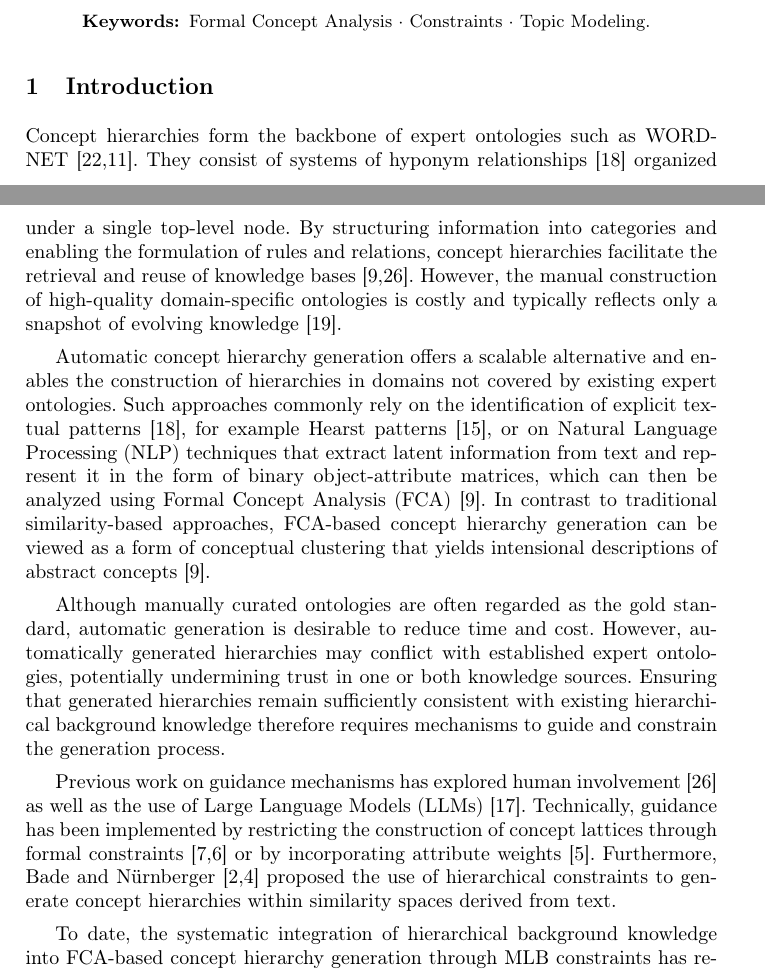
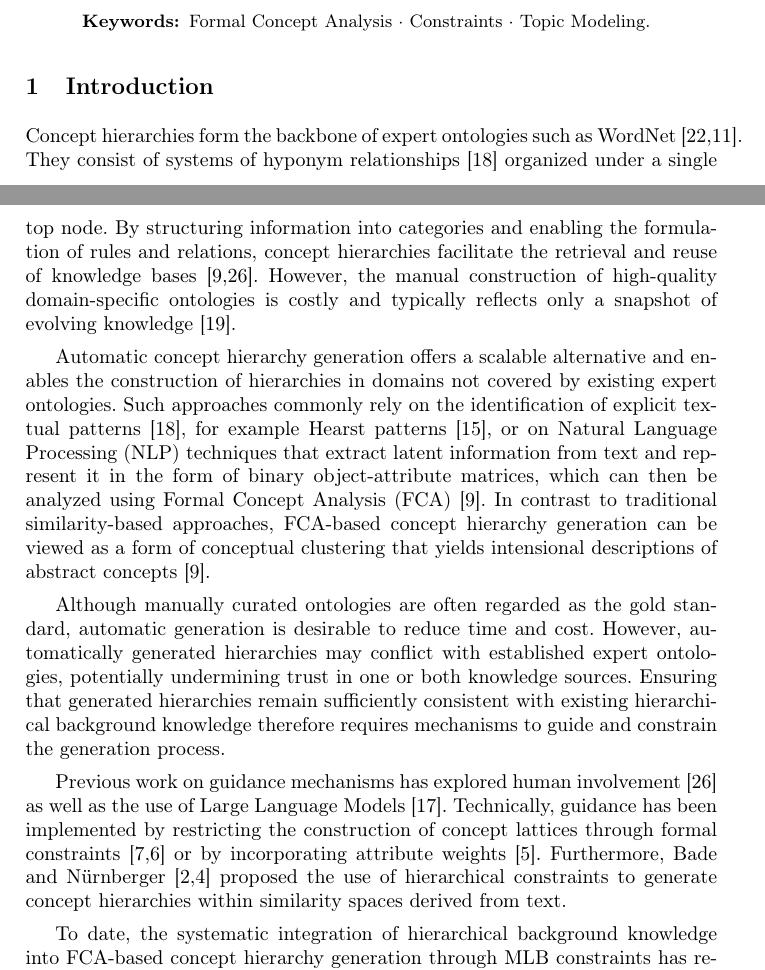
Before and after one commit to KlaraGtknst/fca-constrained-clustering, a LaTeX paper (main.tex, which reads chapters/02_introduction.tex): two parts of pages 1 and 2 of 18, joined at a grey line, cut so that both start at the same text. Compiled offline with pdfLaTeX.

Commit message:
fix: Incoperate Tim's feedback V1

```diff
--- a/chapters/02_introduction.tex
+++ b/chapters/02_introduction.tex
@@ -2,8 +2,8 @@
 \label{sec:introduction}
 
 % WORDNET: manual creation cf. le2019inferring, hearst1992hyponyms; hyponym = is-a relationship cf. hearst1992hyponyms
-Concept hierarchies form the backbone of expert ontologies such as WORDNET~\cite{miller1990wordnet,fellbaum1998wordnet}.
-They consist of systems of hyponym relationships~\cite{le2019inferring} organized under a single top-level node.
+Concept hierarchies form the backbone of expert ontologies such as WordNet~\cite{miller1990wordnet,fellbaum1998wordnet}.
+They consist of systems of hyponym relationships~\cite{le2019inferring} organized under a single top node.
 By structuring information into categories and enabling the formulation of rules and relations, concept hierarchies facilitate the retrieval and reuse of knowledge bases~\cite{cimiano_learning_2005,yang2012personalized}.
 However, the manual construction of high-quality domain-specific ontologies is costly and typically reflects only a snapshot of evolving knowledge~\cite{li2018unsupervised}.
 
@@ -15,7 +15,7 @@ Although manually curated ontologies are often regarded as the gold standard, au
 However, automatically generated hierarchies may conflict with established expert ontologies, potentially undermining trust in one or both knowledge sources.
 Ensuring that generated hierarchies remain sufficiently consistent with existing hierarchical background knowledge therefore requires mechanisms to guide and constrain the generation process.
 
-Previous work on guidance mechanisms has explored human involvement~\cite{yang2012personalized} as well as the use of \acp{llm}~\cite{kommineni2024from}.
+Previous work on guidance mechanisms has explored human involvement~\cite{yang2012personalized} as well as the use of \aclp{llm}~\cite{kommineni2024from}.
 Technically, guidance has been implemented by restricting the construction of concept lattices through formal constraints~\cite{belohlavek2006formal,belohlavek2009formal} or by incorporating attribute weights~\cite{belohlavek2011selecting}.
 Furthermore, Bade and Nürnberger~\cite{bade_personalized_2006,bade_hierarchical_2014} proposed the use of hierarchical constraints to generate concept hierarchies within similarity spaces derived from text.
 
```
